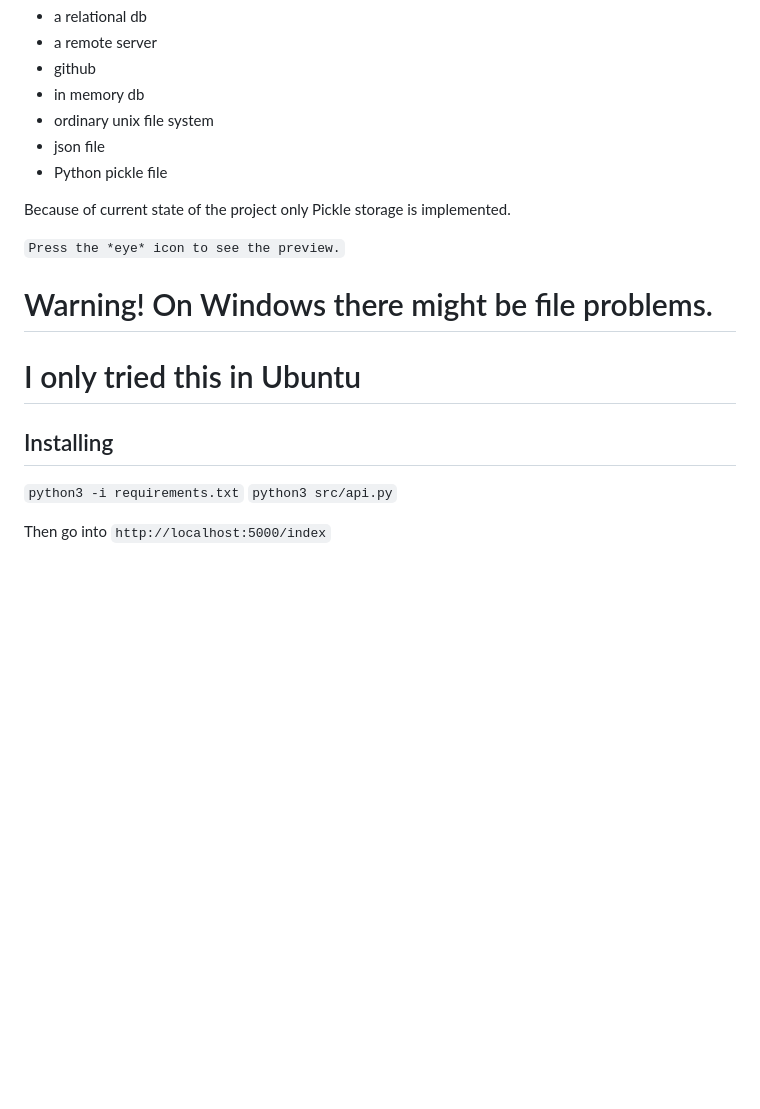
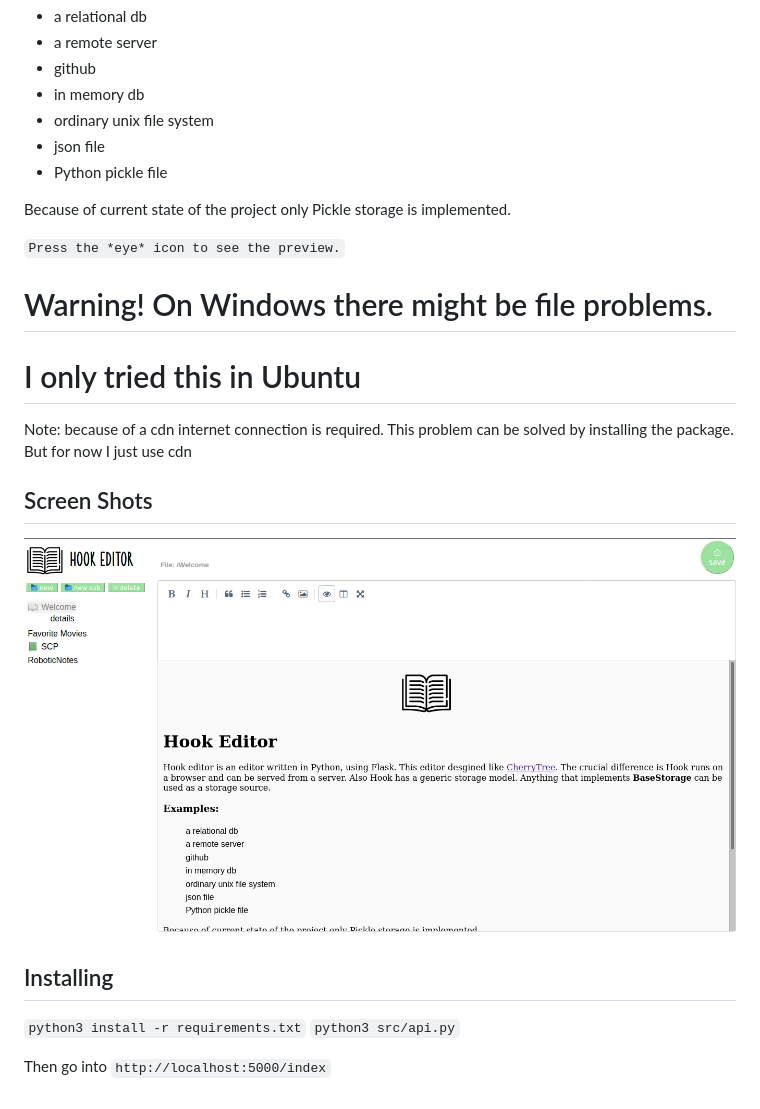
Before and after one commit to FurkanTheHuman/Hook, a Markdown page: README.md, the part around the change. Rendered like a GitHub page; pictures changed too: shot.png (added); blank space fills up the shorter version.

```diff
--- a/README.md
+++ b/README.md
@@ -15,14 +15,25 @@ Hook editor is an editor written in Python, using Flask. This editor desgined li
 
 Because of current state of the project only Pickle storage is implemented.
 
+
+
 `Press the *eye* icon to see the preview.`
 
 # Warning! On Windows there might be file problems.
 # I only tried this in Ubuntu
 
+Note: because of a cdn internet connection is required.
+This problem can be solved by installing the package.
+But for now I just use cdn
+
+## Screen Shots
+![image](shot.png "Title")
+
+
+
 ## Installing
 
-`python3 -i requirements.txt`
+`python3 install -r requirements.txt`
 `python3 src/api.py`
 
 Then go into `http://localhost:5000/index`
```
Also changed, not shown: 2 other files.
